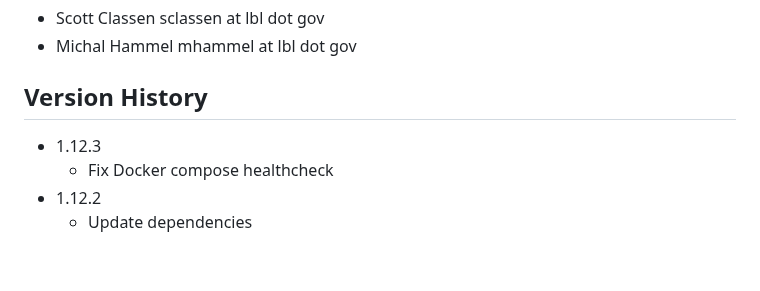
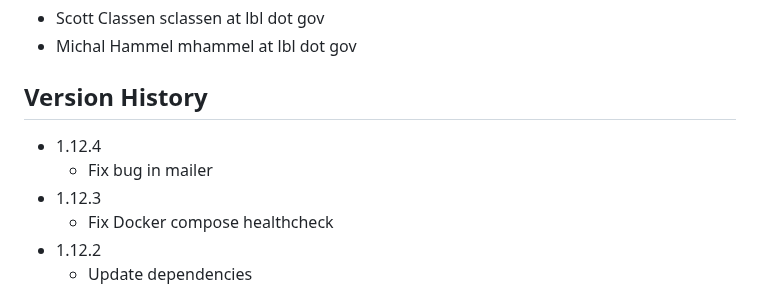
Before and after one commit to bl1231/bilbomd-backend, a Markdown page: README.md, the part around the change. Rendered like a GitHub page; blank space fills up the shorter version.

```diff
--- a/README.md
+++ b/README.md
@@ -94,6 +94,8 @@ podman-hpc push registry.nersc.gov/m4659/sclassen/bilbomd-spin-backend:latest
 
 ## Version History
 
+- 1.12.4
+  - Fix bug in mailer
 - 1.12.3
   - Fix Docker compose healthcheck
 - 1.12.2
```
